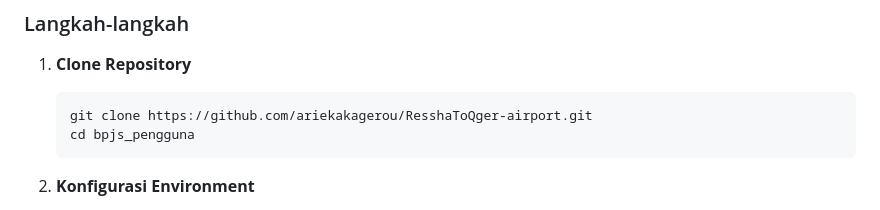
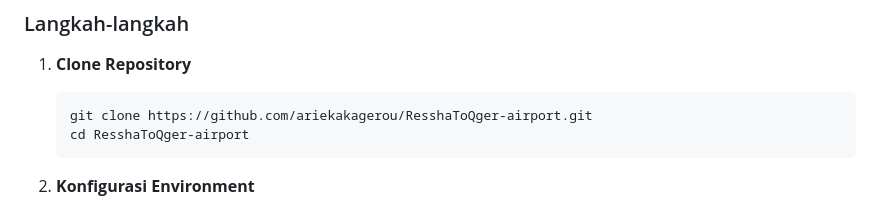
Before and after one commit to ariekakagerou/ResshaToQger-airport, a Markdown page: README.md, the part around the change. Drawn GitHub-style.

````diff
--- a/README.md
+++ b/README.md
@@ -62,7 +62,7 @@ Aplikasi ini berjalan di atas ekosistem Docker dengan konfigurasi sebagai beriku
 1.  **Clone Repository**
     ```bash
     git clone https://github.com/ariekakagerou/ResshaToQger-airport.git
-    cd bpjs_pengguna
+    cd ResshaToQger-airport
     ```
 
 2.  **Konfigurasi Environment**
````
